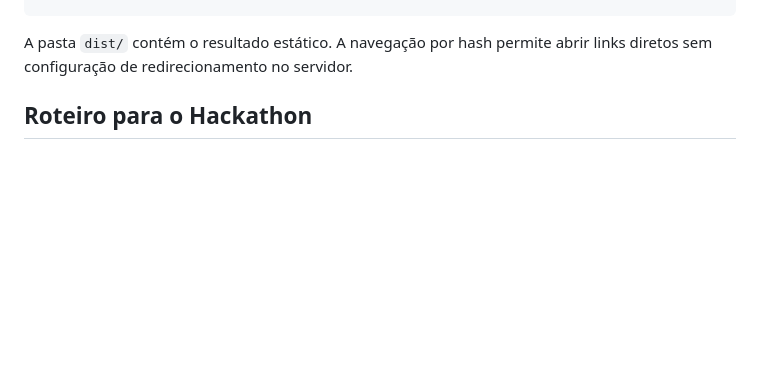
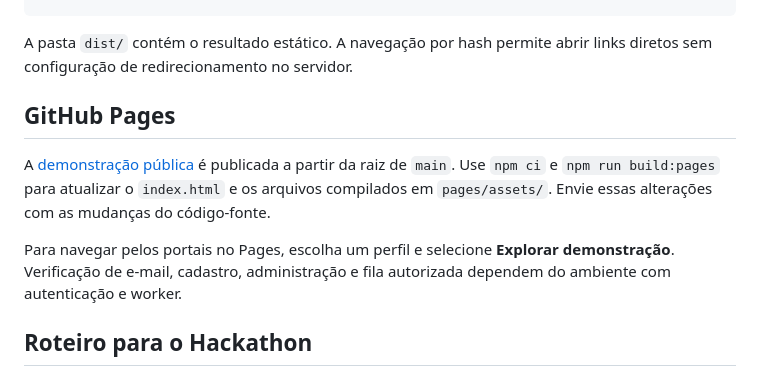
Before and after one commit to dutragusta/Service-Hub, a Markdown page: README.md, the part around the change. Drawn GitHub-style; blank space fills up the shorter version.

Commit message:
Publica a demonstração compilada no GitHub Pages

````diff
--- a/README.md
+++ b/README.md
@@ -19,6 +19,12 @@ npm run preview
 ```
 
 A pasta `dist/` contém o resultado estático. A navegação por hash permite abrir links diretos sem configuração de redirecionamento no servidor.
+
+## GitHub Pages
+
+A [demonstração pública](https://dutragusta.github.io/Service-Hub/) é publicada a partir da raiz de `main`. Use `npm ci` e `npm run build:pages` para atualizar o `index.html` e os arquivos compilados em `pages/assets/`. Envie essas alterações com as mudanças do código-fonte.
+
+Para navegar pelos portais no Pages, escolha um perfil e selecione **Explorar demonstração**. Verificação de e-mail, cadastro, administração e fila autorizada dependem do ambiente com autenticação e worker.
 
 ## Roteiro para o Hackathon
 
````
Also changed, not shown: pages/assets/service-hub-BPfPYOAB.png (added), 12 other files.
